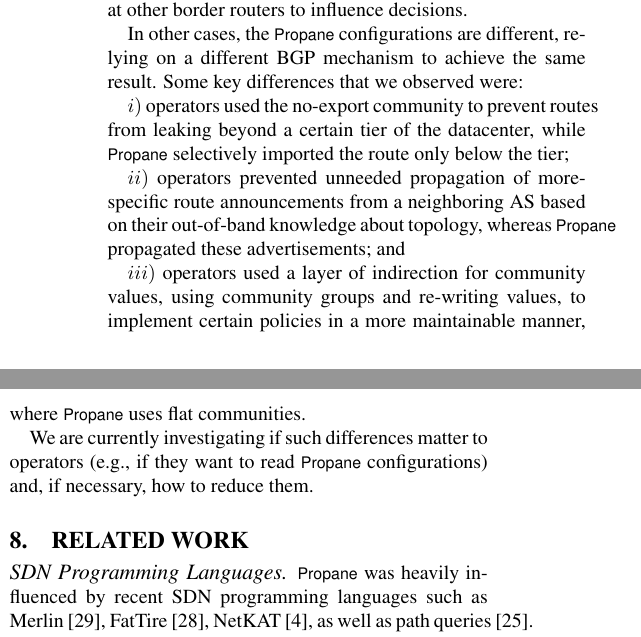
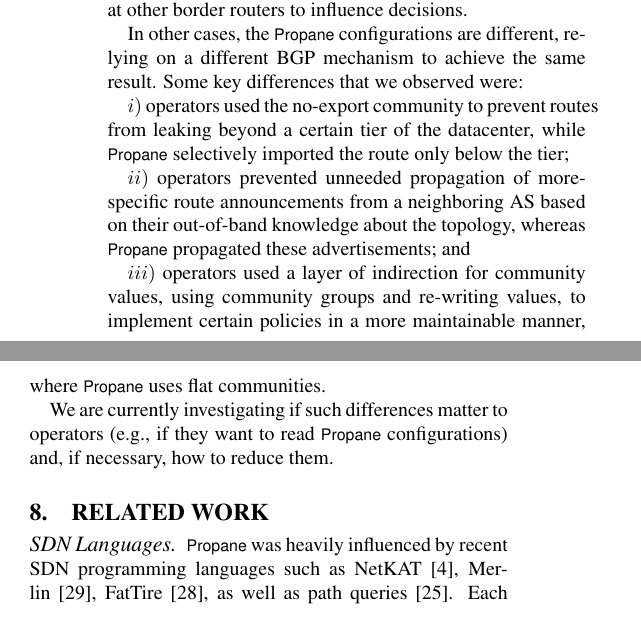
Before and after one commit to rabeckett/propane, a LaTeX paper (paper/paper.tex, which reads paper/evaluation.tex, paper/related.tex): two parts of the columns of page 11 of 13, joined at a grey line, cut so that both start at the same text. Compiled offline with pdfLaTeX.

Commit message:
force page size

```diff
--- a/paper/evaluation.tex
+++ b/paper/evaluation.tex
@@ -102,7 +102,7 @@ In other cases, the \sysname configurations are different, relying on a differen
 $i)$ operators used the no-export community to prevent routes from leaking beyond a certain tier of the datacenter, while \sysname selectively imported the route only below the tier;
 %\sysname could use a similar implementation mechanism in the future as an optimization.
 
-$ii)$ operators prevented unneeded propagation of more-specific route announcements from a neighboring AS based on their out-of-band knowledge about topology, whereas \sysname propagated these advertisements; and
+$ii)$ operators prevented unneeded propagation of more-specific route announcements from a neighboring AS based on their out-of-band knowledge about the topology, whereas \sysname propagated these advertisements; and
 
 $iii)$ operators used a layer of indirection for community values, using community groups and re-writing values, to implement certain policies in a more maintainable manner, where \sysname uses flat communities.
 
--- a/paper/paper.tex
+++ b/paper/paper.tex
@@ -16,6 +16,8 @@
 \let\endproof\relax
 \usepackage{amsthm}
 \usepackage{subcaption}
+\usepackage[pass,paperwidth=8.5in,paperheight=11in]{geometry}
+
 
 \definecolor{princetonorange}{RGB}{255,143,0}
 \definecolor{tmlblue}{RGB}{0,58,120}  % tmlblue == Toronto Maple Leafs Blue!
--- a/paper/related.tex
+++ b/paper/related.tex
@@ -1,10 +1,10 @@
 \section{Related Work}
 \label{sec:related}
 
-\paragraph*{SDN Programming Languages}
+\paragraph*{SDN Languages}
 \sysname{} was heavily influenced by recent SDN programming
-languages such as Merlin~\cite{foster:merlin}, FatTire~\cite{fattire},
-NetKAT~\cite{netkat}, as well as path queries~\cite{queries}.
+languages such as NetKAT~\cite{netkat}, Merlin~\cite{foster:merlin}, FatTire~\cite{fattire},
+as well as path queries~\cite{queries}.
 Each of these languages is oriented around regular expressions, which
 describe paths through a network, and predicates, which classify packets.
 In particular, FatTire allows programmers to define sets of paths together
```
